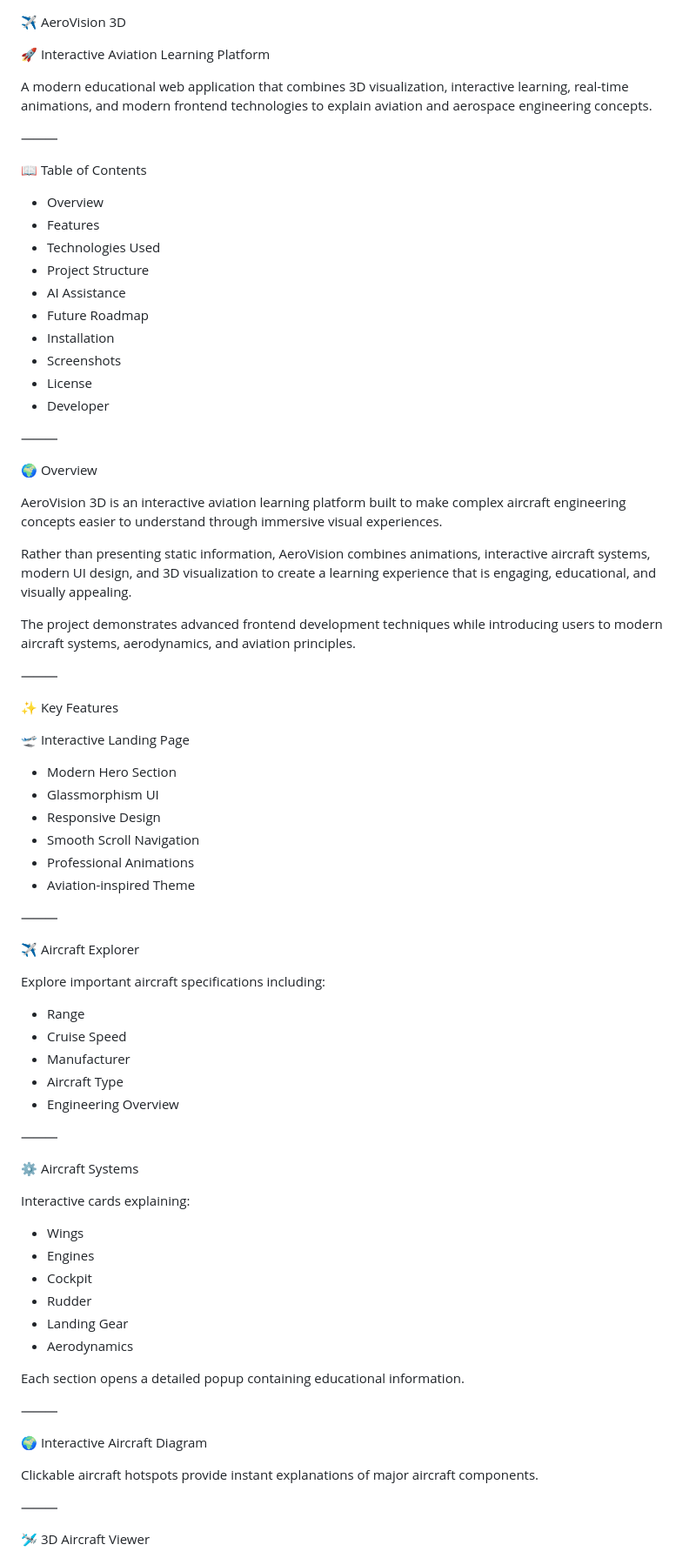
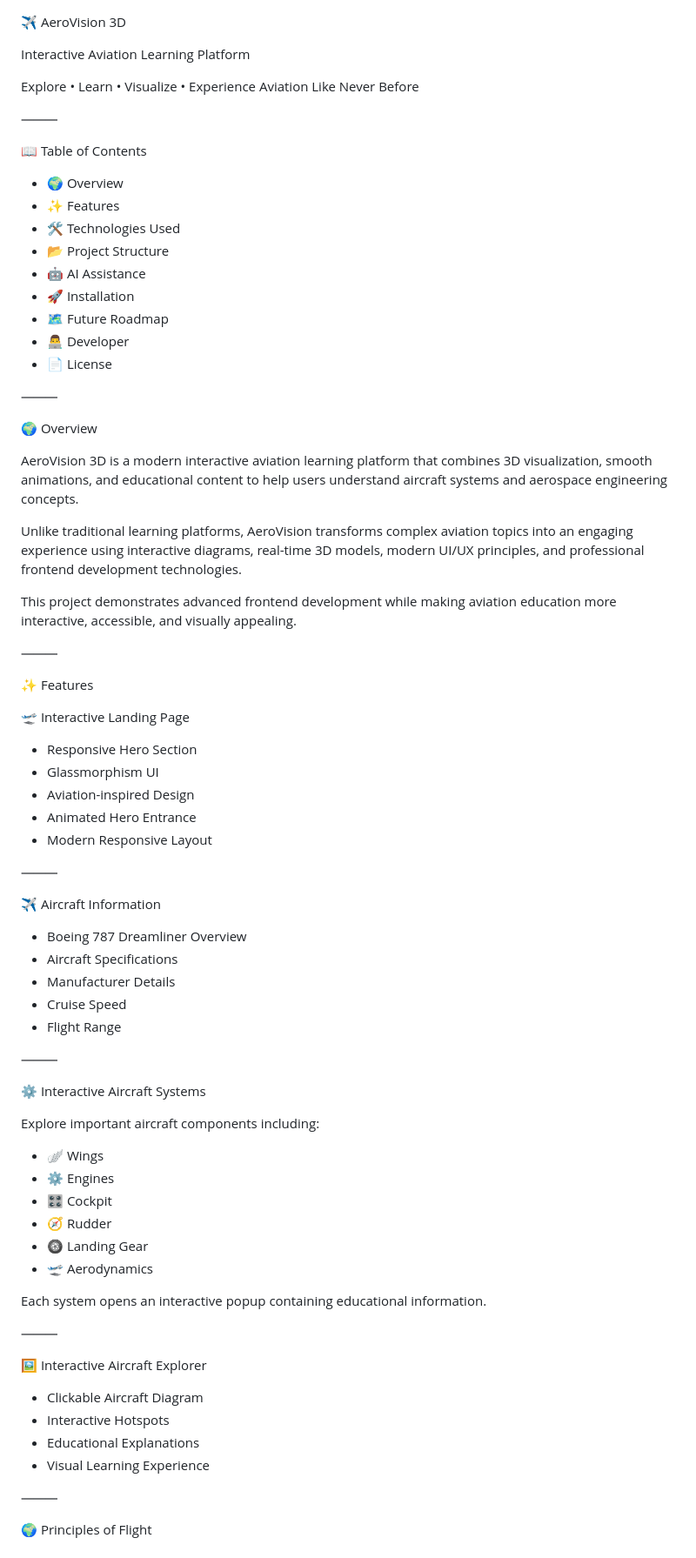
Before and after one commit to PILOTEK79/AeroVision-3D-, a Markdown page: README.md, the part around one of its changes. Shown at 87% size. GitHub-like rendering.

```diff
--- a/README.md
+++ b/README.md
@@ -1,81 +1,80 @@
 ✈️ AeroVision 3D
 
-🚀 Interactive Aviation Learning Platform
+Interactive Aviation Learning Platform
 
-A modern educational web application that combines 3D visualization, interactive learning, real-time animations, and modern frontend technologies to explain aviation and aerospace engineering concepts.
+Explore • Learn • Visualize • Experience Aviation Like Never Before
 
 ⸻
 
 📖 Table of Contents
 
-* Overview
-* Features
-* Technologies Used
-* Project Structure
-* AI Assistance
-* Future Roadmap
-* Installation
-* Screenshots
-* License
-* Developer
+* 🌍 Overview
+* ✨ Features
+* 🛠 Technologies Used
+* 📂 Project Structure
+* 🤖 AI Assistance
+* 🚀 Installation
+* 🗺 Future Roadmap
+* 👨‍💻 Developer
+* 📄 License
 
 ⸻
 
 🌍 Overview
 
-AeroVision 3D is an interactive aviation learning platform built to make complex aircraft engineering concepts easier to understand through immersive visual experiences.
+AeroVision 3D is a modern interactive aviation learning platform that combines 3D visualization, smooth animations, and educational content to help users understand aircraft systems and aerospace engineering concepts.
 
-Rather than presenting static information, AeroVision combines animations, interactive aircraft systems, modern UI design, and 3D visualization to create a learning experience that is engaging, educational, and visually appealing.
+Unlike traditional learning platforms, AeroVision transforms complex aviation topics into an engaging experience using interactive diagrams, real-time 3D models, modern UI/UX principles, and professional frontend development technologies.
 
-The project demonstrates advanced frontend development techniques while introducing users to modern aircraft systems, aerodynamics, and aviation principles.
+This project demonstrates advanced frontend development while making aviation education more interactive, accessible, and visually appealing.
 
 ⸻
 
-✨ Key Features
+✨ Features
 
 🛫 Interactive Landing Page
 
-* Modern Hero Section
+* Responsive Hero Section
 * Glassmorphism UI
-* Responsive Design
-* Smooth Scroll Navigation
-* Professional Animations
-* Aviation-inspired Theme
+* Aviation-inspired Design
+* Animated Hero Entrance
+* Modern Responsive Layout
 
 ⸻
 
-✈ Aircraft Explorer
+✈ Aircraft Information
 
-Explore important aircraft specifications including:
-
-* Range
+* Boeing 787 Dreamliner Overview
+* Aircraft Specifications
+* Manufacturer Details
 * Cruise Speed
-* Manufacturer
-* Aircraft Type
-* Engineering Overview
+* Flight Range
 
 ⸻
 
-⚙ Aircraft Systems
+⚙ Interactive Aircraft Systems
 
-Interactive cards explaining:
+Explore important aircraft components including:
 
-* Wings
-* Engines
-* Cockpit
-* Rudder
-* Landing Gear
-* Aerodynamics
+* 🪽 Wings
+* ⚙ Engines
+* 🎛 Cockpit
+* 🧭 Rudder
+* 🛞 Landing Gear
+* 🛫 Aerodynamics
 
-Each section opens a detailed popup containing educational information.
+Each system opens an interactive popup containing educational information.
 
 ⸻
 
-🌍 Interactive Aircraft Diagram
+🖼 Interactive Aircraft Explorer
 
-Clickable aircraft hotspots provide instant explanations of major aircraft components.
+* Clickable Aircraft Diagram
+* Interactive Hotspots
+* Educational Explanations
+* Visual Learning Experience
 
 ⸻
 
-🛩 3D Aircraft Viewer
+🌍 Principles of Flight
 
```
Also changed, not shown: other parts of README.md (+87 -81 lines).
